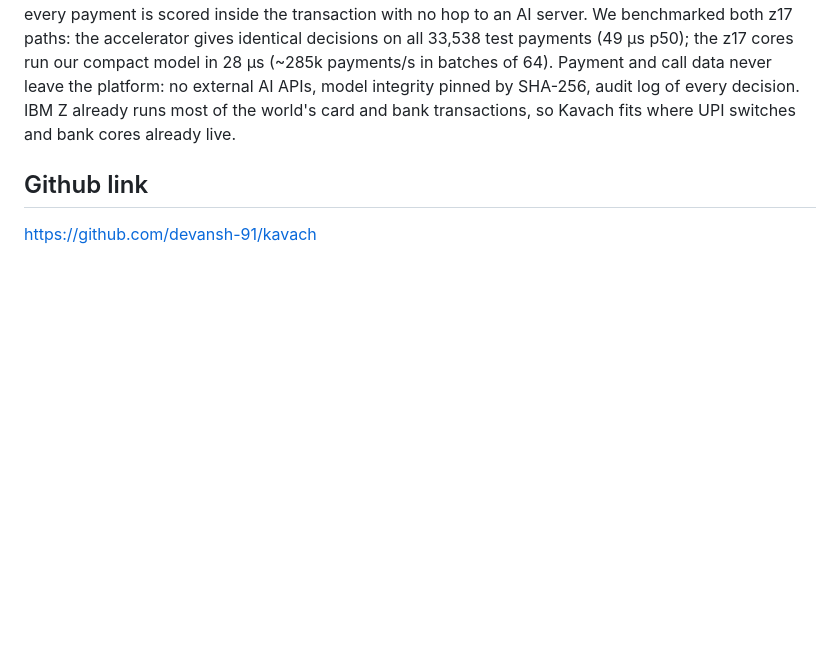
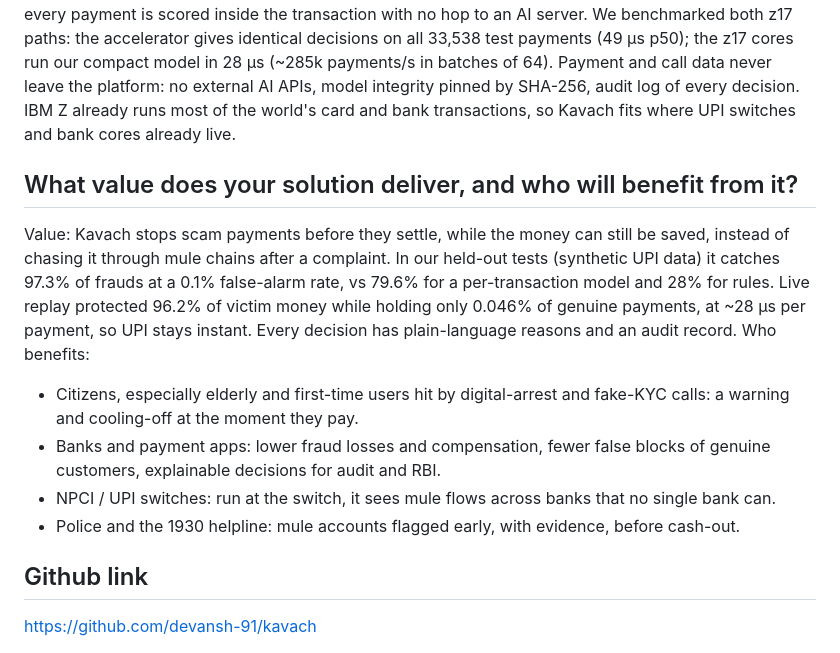
Before and after one commit to devansh-91/kavach, a Markdown page: docs/submission.md, the part around the change. GitHub-like rendering; blank space fills up the shorter version.

Commit message:
Form: value and beneficiaries answer
Co-Authored-By: Claude Opus 5.5 <noreply@anthropic.com>

```diff
--- a/docs/submission.md
+++ b/docs/submission.md
@@ -11,6 +11,14 @@ Kavach scores every UPI payment inside the transaction and returns ALLOW, STEP-U
 
 ## How does your solution leverage IBM Z / LinuxONE technologies?
 Kavach is trained, tested and served on an IBM LinuxONE Community Cloud VM running on an IBM z17 (s390x). Inference uses IBM Snap ML: the model is exported to PMML and re-imported with tree_format="auto"; with IBM's zDNN library installed, Snap ML compiles the trees to zDNN tensors and runs them on the Telum on-chip AI accelerator (NNPA), the same chip as the payment workload, so every payment is scored inside the transaction with no hop to an AI server. We benchmarked both z17 paths: the accelerator gives identical decisions on all 33,538 test payments (49 µs p50); the z17 cores run our compact model in 28 µs (~285k payments/s in batches of 64). Payment and call data never leave the platform: no external AI APIs, model integrity pinned by SHA-256, audit log of every decision. IBM Z already runs most of the world's card and bank transactions, so Kavach fits where UPI switches and bank cores already live.
+
+## What value does your solution deliver, and who will benefit from it?
+Value: Kavach stops scam payments before they settle, while the money can still be saved, instead of chasing it through mule chains after a complaint. In our held-out tests (synthetic UPI data) it catches 97.3% of frauds at a 0.1% false-alarm rate, vs 79.6% for a per-transaction model and 28% for rules. Live replay protected 96.2% of victim money while holding only 0.046% of genuine payments, at ~28 µs per payment, so UPI stays instant. Every decision has plain-language reasons and an audit record.
+Who benefits:
+- Citizens, especially elderly and first-time users hit by digital-arrest and fake-KYC calls: a warning and cooling-off at the moment they pay.
+- Banks and payment apps: lower fraud losses and compensation, fewer false blocks of genuine customers, explainable decisions for audit and RBI.
+- NPCI / UPI switches: run at the switch, it sees mule flows across banks that no single bank can.
+- Police and the 1930 helpline: mule accounts flagged early, with evidence, before cash-out.
 
 ## Github link
 https://github.com/devansh-91/kavach
```
